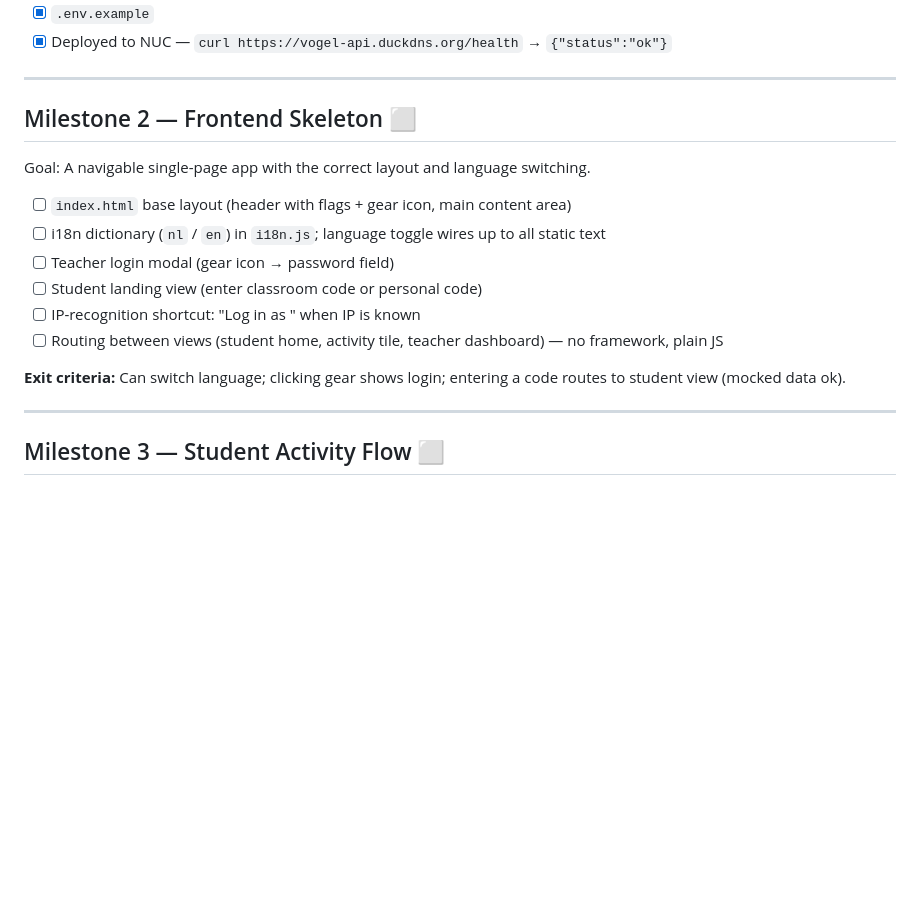
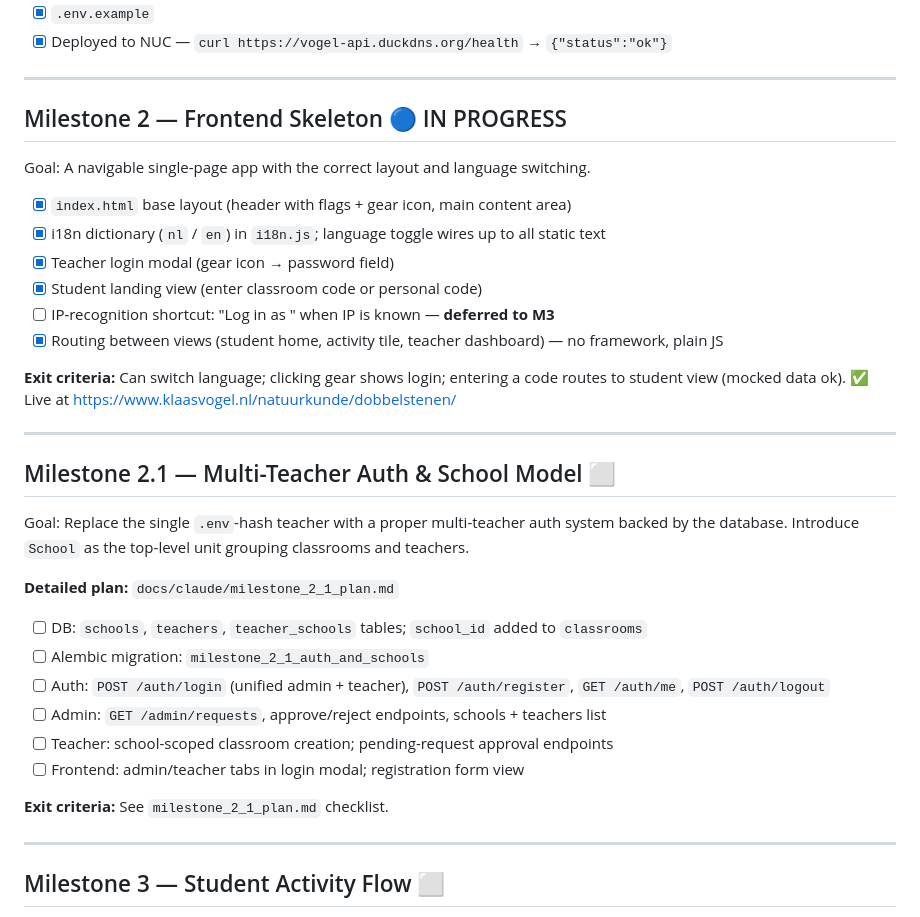
Before and after one commit to KlaasVogel/dice_applet, a Markdown page: docs/claude/ROADMAP.md, the part around the change. Drawn GitHub-style; blank space fills up the shorter version.

```diff
--- a/docs/claude/ROADMAP.md
+++ b/docs/claude/ROADMAP.md
@@ -36,18 +36,36 @@ Goal: All data models exist and the API surface is stubbed out.
 
 ---
 
-## Milestone 2 — Frontend Skeleton ⬜
+## Milestone 2 — Frontend Skeleton 🔵 IN PROGRESS
 
 Goal: A navigable single-page app with the correct layout and language switching.
 
-- [ ] `index.html` base layout (header with flags + gear icon, main content area)
-- [ ] i18n dictionary (`nl` / `en`) in `i18n.js`; language toggle wires up to all static text
-- [ ] Teacher login modal (gear icon → password field)
-- [ ] Student landing view (enter classroom code or personal code)
-- [ ] IP-recognition shortcut: "Log in as <name>" when IP is known
-- [ ] Routing between views (student home, activity tile, teacher dashboard) — no framework, plain JS
+- [x] `index.html` base layout (header with flags + gear icon, main content area)
+- [x] i18n dictionary (`nl` / `en`) in `i18n.js`; language toggle wires up to all static text
+- [x] Teacher login modal (gear icon → password field)
+- [x] Student landing view (enter classroom code or personal code)
+- [ ] IP-recognition shortcut: "Log in as <name>" when IP is known — **deferred to M3**
+- [x] Routing between views (student home, activity tile, teacher dashboard) — no framework, plain JS
 
-**Exit criteria:** Can switch language; clicking gear shows login; entering a code routes to student view (mocked data ok).
+**Exit criteria:** Can switch language; clicking gear shows login; entering a code routes to student view (mocked data ok). ✅ Live at https://www.klaasvogel.nl/natuurkunde/dobbelstenen/
+
+---
+
+## Milestone 2.1 — Multi-Teacher Auth & School Model ⬜
+
+Goal: Replace the single `.env`-hash teacher with a proper multi-teacher auth system backed
+by the database. Introduce `School` as the top-level unit grouping classrooms and teachers.
+
+**Detailed plan:** `docs/claude/milestone_2_1_plan.md`
+
+- [ ] DB: `schools`, `teachers`, `teacher_schools` tables; `school_id` added to `classrooms`
+- [ ] Alembic migration: `milestone_2_1_auth_and_schools`
+- [ ] Auth: `POST /auth/login` (unified admin + teacher), `POST /auth/register`, `GET /auth/me`, `POST /auth/logout`
+- [ ] Admin: `GET /admin/requests`, approve/reject endpoints, schools + teachers list
+- [ ] Teacher: school-scoped classroom creation; pending-request approval endpoints
+- [ ] Frontend: admin/teacher tabs in login modal; registration form view
+
+**Exit criteria:** See `milestone_2_1_plan.md` checklist.
 
 ---
 
```
Also changed, not shown: docs/claude/milestone_2_1_plan.md (added, +340 -0 lines).
